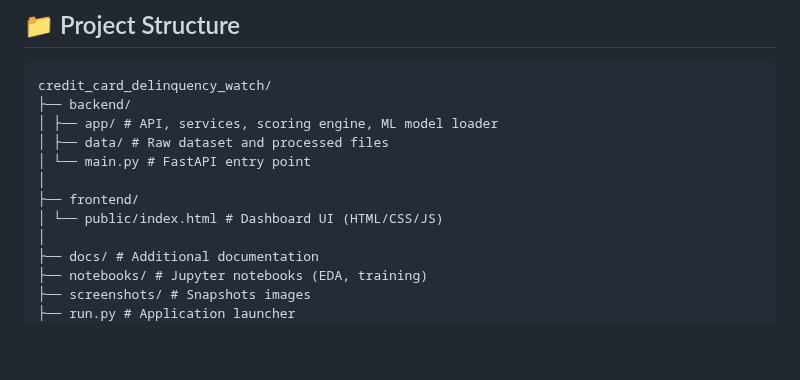
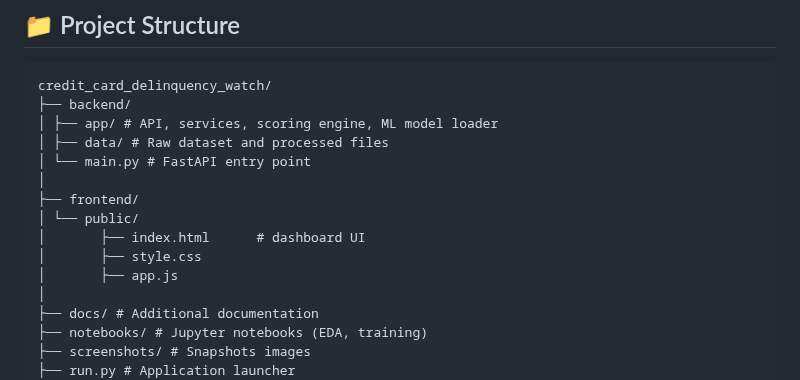
Before and after one commit to biswanath77/credit_card_delinquency_watch, a Markdown page: README.md, the part around the change. Rendered like a GitHub page; blank space fills up the shorter version.

```diff
--- a/README.md
+++ b/README.md
@@ -47,7 +47,10 @@ credit_card_delinquency_watch/
 │ └── main.py # FastAPI entry point
 │
 ├── frontend/
-│ └── public/index.html # Dashboard UI (HTML/CSS/JS)
+│ └── public/
+│       ├── index.html      # dashboard UI
+│       ├── style.css
+│       ├── app.js
 │
 ├── docs/ # Additional documentation
 ├── notebooks/ # Jupyter notebooks (EDA, training)
```
